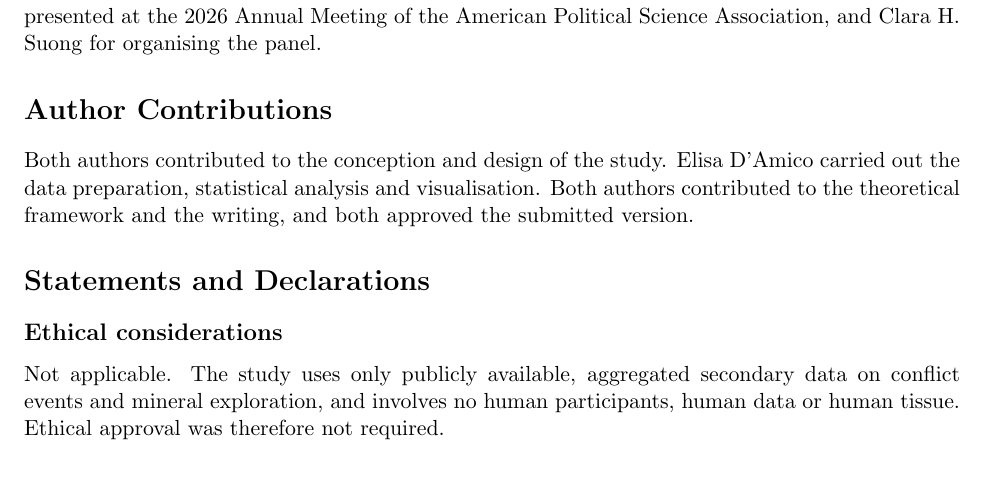
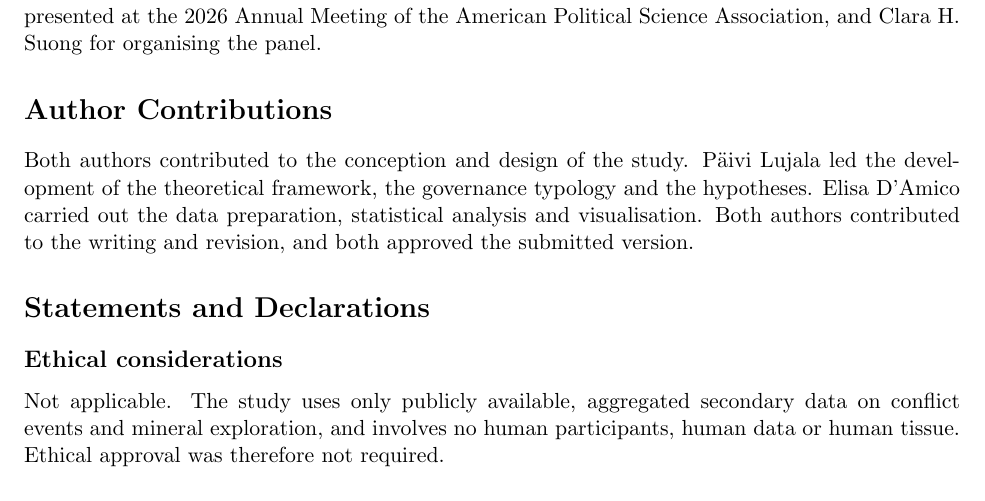
Before and after one commit to elisadamico/critical-minerals-governance-and-armed-conflict, a LaTeX document (submission/title_page.tex): part of page 1 of 2, cut so that both start at the same text. Compiled offline with pdfLaTeX.

Commit message:
Correct the author contributions statement
Paivi led the theoretical framework, the governance typology and the hypotheses.
The previous wording split the theory work evenly, which understated her role.
She has not seen this statement, so it is worth confirming with her before
submission since it describes her contribution as well.

```diff
--- a/submission/title_page.tex
+++ b/submission/title_page.tex
@@ -33,10 +33,11 @@ Science Association, and Clara H. Suong for organising the panel.
 
 \section*{Author Contributions}
 
-Both authors contributed to the conception and design of the study. Elisa
-D'Amico carried out the data preparation, statistical analysis and
-visualisation. Both authors contributed to the theoretical framework and the
-writing, and both approved the submitted version.
+Both authors contributed to the conception and design of the study. Päivi Lujala
+led the development of the theoretical framework, the governance typology and
+the hypotheses. Elisa D'Amico carried out the data preparation, statistical
+analysis and visualisation. Both authors contributed to the writing and
+revision, and both approved the submitted version.
 
 \section*{Statements and Declarations}
 
```
